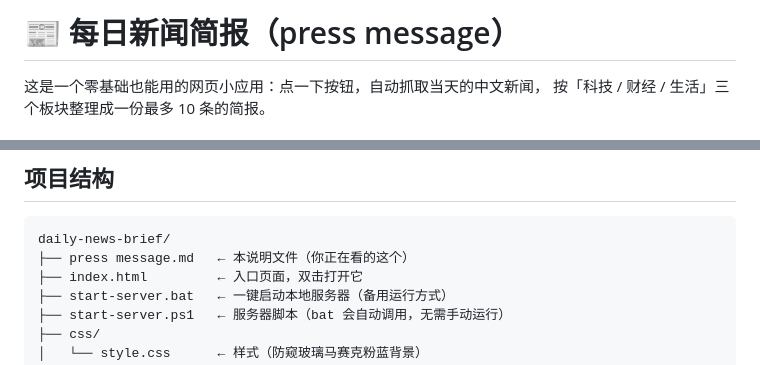
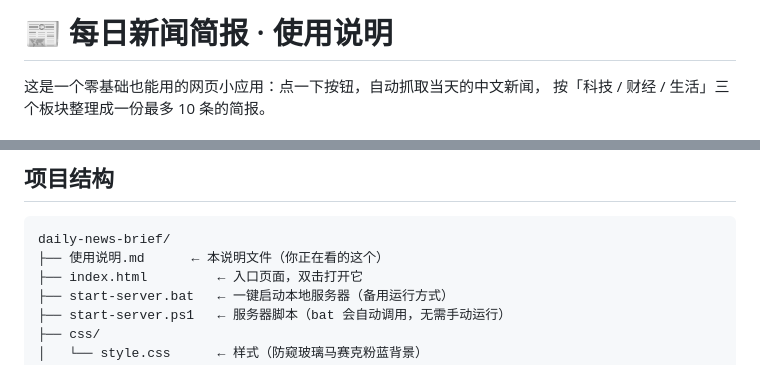
Before and after one commit to Park-LH/daily-news-brief, a Markdown page: 使用说明.md, 2 parts joined by grey strips. GitHub-like rendering.

````diff
--- a/press message.md
+++ b/使用说明.md
@@ -1,4 +1,4 @@
-# 📰 每日新闻简报（press message）
+# 📰 每日新闻简报 · 使用说明
 
 这是一个零基础也能用的网页小应用：点一下按钮，自动抓取当天的中文新闻，
 按「科技 / 财经 / 生活」三个板块整理成一份最多 10 条的简报。
@@ -53,7 +53,7 @@
 
 ```
 daily-news-brief/
-├── press message.md   ← 本说明文件（你正在看的这个）
+├── 使用说明.md      ← 本说明文件（你正在看的这个）
 ├── index.html         ← 入口页面，双击打开它
 ├── start-server.bat   ← 一键启动本地服务器（备用运行方式）
 ├── start-server.ps1   ← 服务器脚本（bat 会自动调用，无需手动运行）
````
Also changed, not shown: README.md (+1 -1 lines).
